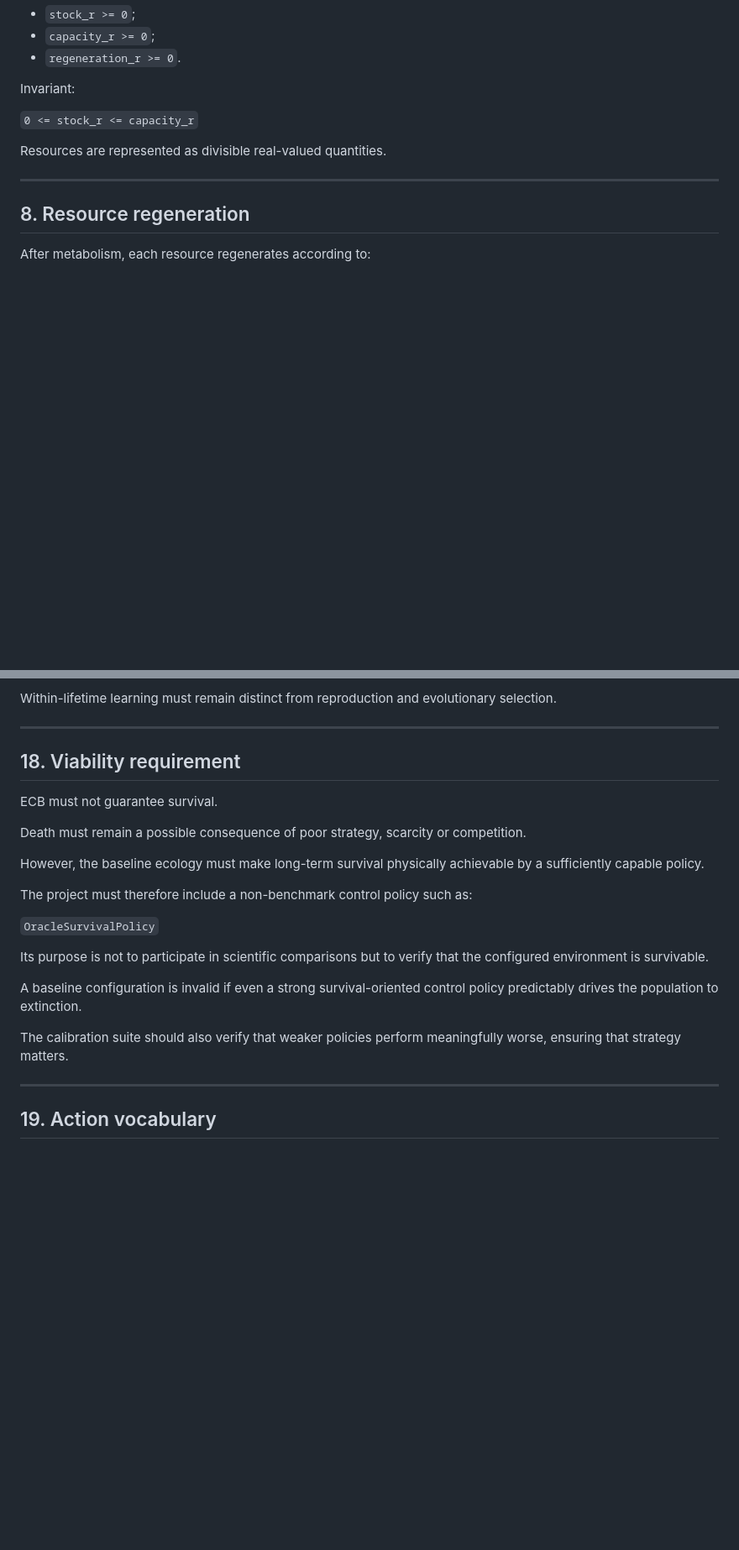
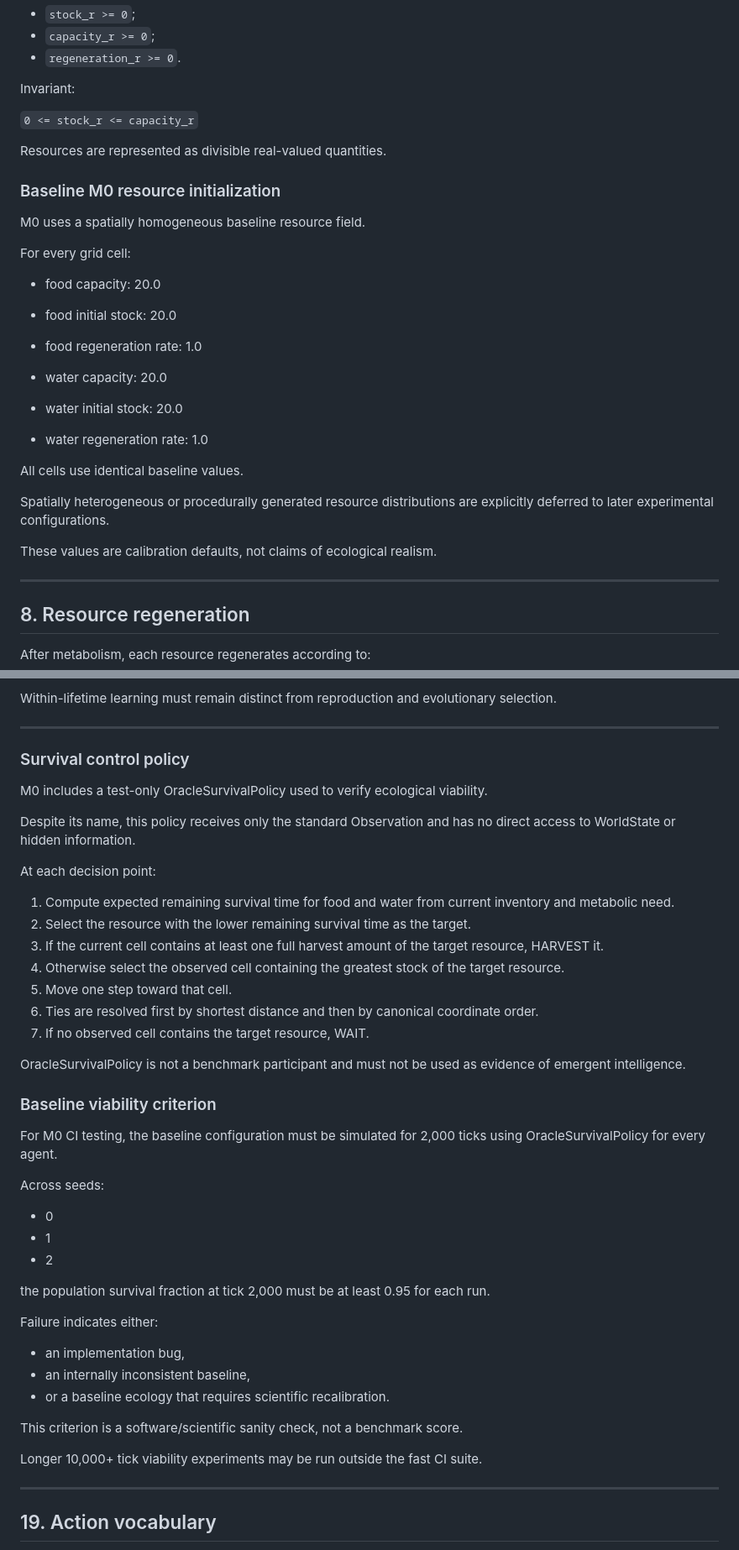
Before and after one commit to Frussen/emergent-civilization-benchmark, a Markdown page: docs/MODEL_SPEC.md, 2 parts joined by grey strips. Shown at 84% size. GitHub-like rendering; blank space fills up the shorter version.

Commit message:
docs: specify M0 initialization and viability baseline

```diff
--- a/docs/MODEL_SPEC.md
+++ b/docs/MODEL_SPEC.md
@@ -215,6 +215,27 @@ Invariant:
 
 Resources are represented as divisible real-valued quantities.
 
+### Baseline M0 resource initialization
+
+M0 uses a spatially homogeneous baseline resource field.
+
+For every grid cell:
+
+- food capacity: 20.0
+- food initial stock: 20.0
+- food regeneration rate: 1.0
+
+- water capacity: 20.0
+- water initial stock: 20.0
+- water regeneration rate: 1.0
+
+All cells use identical baseline values.
+
+Spatially heterogeneous or procedurally generated resource distributions are
+explicitly deferred to later experimental configurations.
+
+These values are calibration defaults, not claims of ecological realism.
+
 ---
 
 ## 8. Resource regeneration
@@ -494,23 +545,54 @@ Within-lifetime learning must remain distinct from reproduction and evolutionary
 
 ---
 
-## 18. Viability requirement
+### Survival control policy
 
-ECB must not guarantee survival.
+M0 includes a test-only OracleSurvivalPolicy used to verify ecological
+viability.
 
-Death must remain a possible consequence of poor strategy, scarcity or competition.
+Despite its name, this policy receives only the standard Observation and has
+no direct access to WorldState or hidden information.
 
-However, the baseline ecology must make long-term survival physically achievable by a sufficiently capable policy.
+At each decision point:
 
-The project must therefore include a non-benchmark control policy such as:
+1. Compute expected remaining survival time for food and water from current
+   inventory and metabolic need.
+2. Select the resource with the lower remaining survival time as the target.
+3. If the current cell contains at least one full harvest amount of the target
+   resource, HARVEST it.
+4. Otherwise select the observed cell containing the greatest stock of the
+   target resource.
+5. Move one step toward that cell.
+6. Ties are resolved first by shortest distance and then by canonical
+   coordinate order.
+7. If no observed cell contains the target resource, WAIT.
 
-`OracleSurvivalPolicy`
+OracleSurvivalPolicy is not a benchmark participant and must not be used as
+evidence of emergent intelligence.
 
-Its purpose is not to participate in scientific comparisons but to verify that the configured environment is survivable.
+### Baseline viability criterion
 
-A baseline configuration is invalid if even a strong survival-oriented control policy predictably drives the population to extinction.
+For M0 CI testing, the baseline configuration must be simulated for 2,000
+ticks using OracleSurvivalPolicy for every agent.
 
-The calibration suite should also verify that weaker policies perform meaningfully worse, ensuring that strategy matters.
+Across seeds:
+
+- 0
+- 1
+- 2
+
+the population survival fraction at tick 2,000 must be at least 0.95 for each
+run.
+
+Failure indicates either:
+
+- an implementation bug,
+- an internally inconsistent baseline,
+- or a baseline ecology that requires scientific recalibration.
+
+This criterion is a software/scientific sanity check, not a benchmark score.
+
+Longer 10,000+ tick viability experiments may be run outside the fast CI suite.
 
 ---
 
```
Also changed, not shown: other parts of docs/MODEL_SPEC.md (+30 -0 lines).
